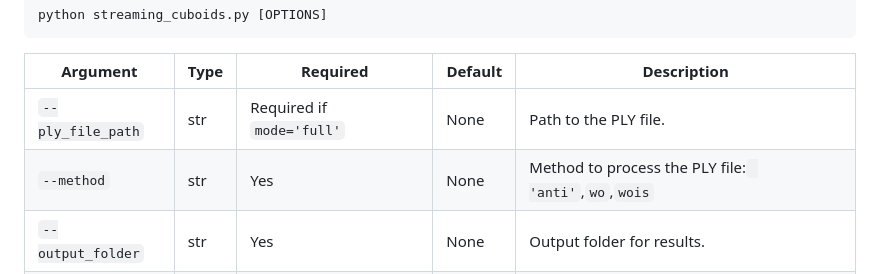
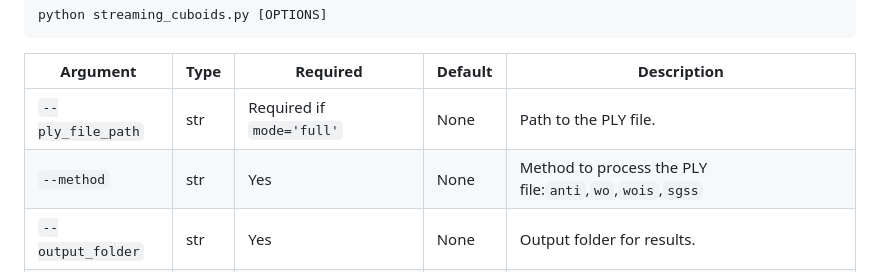
Before and after one commit to symmru/SGSS, a Markdown page: README.md, the part around the change. GitHub-like rendering.

```diff
--- a/README.md
+++ b/README.md
@@ -94,7 +94,7 @@ python streaming_cuboids.py [OPTIONS]
 | Argument          | Type   | Required                          | Default    | Description                                          |
 |-------------------|--------|-----------------------------------|------------|------------------------------------------------------|
 | `--ply_file_path` | str    | Required if `mode='full'`         | None       | Path to the PLY file.                                |
-| `--method`        | str    | Yes                               | None       | Method to process the PLY file:` 'anti'`,`wo`,`wois` |
+| `--method`        | str    | Yes                               | None       | Method to process the PLY file:`anti`,`wo`,`wois`,`sgss`|
 | `--output_folder` | str    | Yes                               | None       | Output folder for results.                           |
 | `--scene_name`    | str    | Required if `mode='full'`         | None       | Scene name for the output.                           |
 | `--sh_degree`     | int    | No                                | `0`        | SH degree (default: 0).                              |
```
